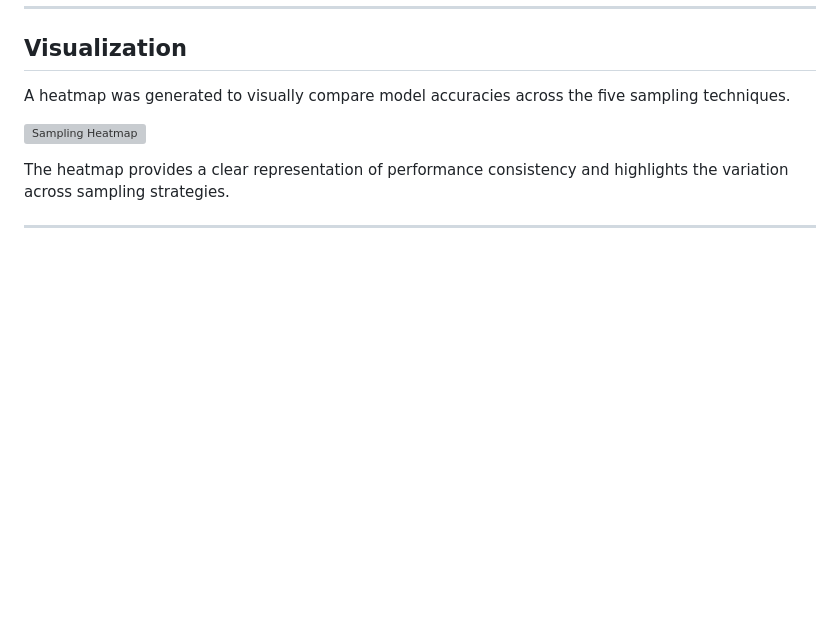
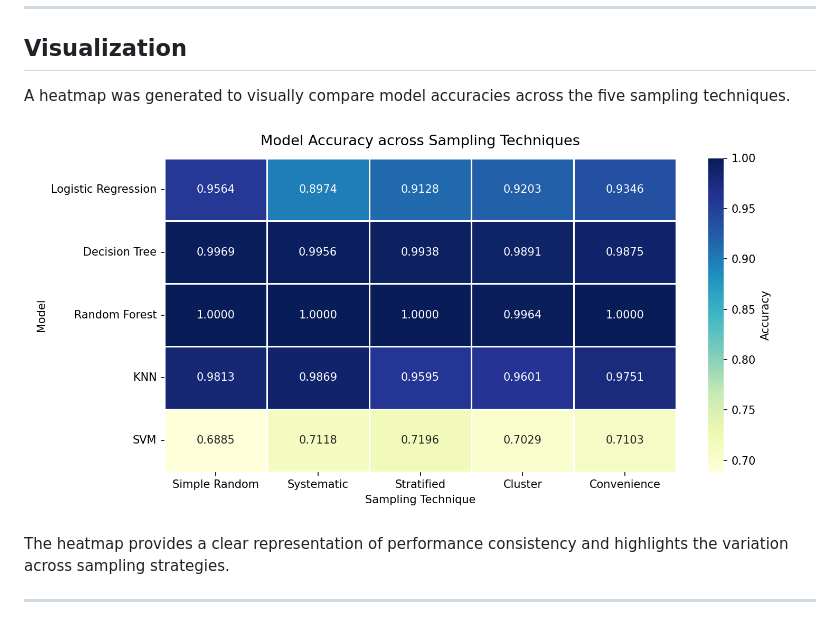
Before and after one commit to visheshvg/UCS654-Predictive-Analytics-using-Statistics, a Markdown page: Assignment-7/README.md, the part around the change. GitHub-like rendering; blank space fills up the shorter version; grey boxes are pictures that could not be loaded.

Commit message:
Add heatmap plot path in README

```diff
--- a/Assignment-7/README.md
+++ b/Assignment-7/README.md
@@ -82,7 +82,7 @@ A 70-30 train-test split was applied to each sample. Model performance was evalu
 
 A heatmap was generated to visually compare model accuracies across the five sampling techniques.
 
-![Sampling Heatmap](sampling_heatmap.png)
+![Sampling Heatmap](plots/sampling_heatmap.png)
 
 The heatmap provides a clear representation of performance consistency and highlights the variation across sampling strategies.
 
```
